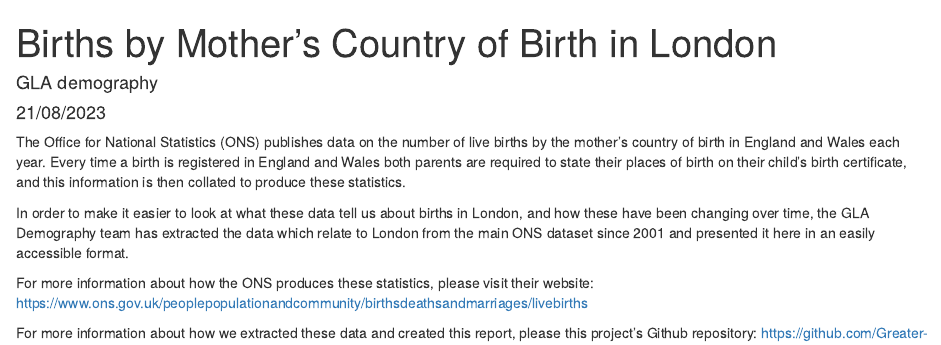
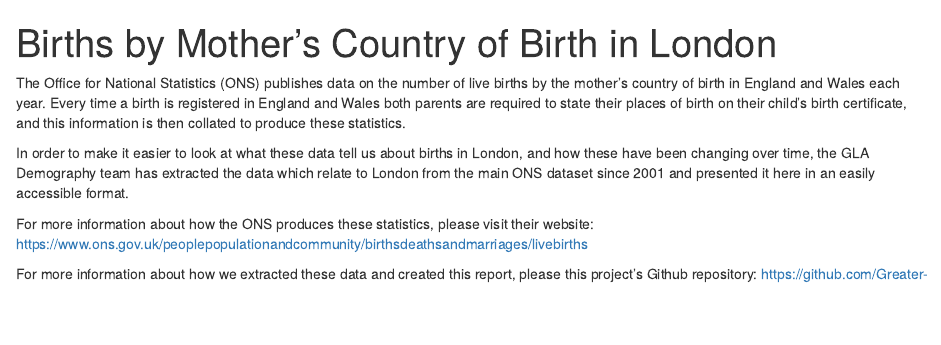
Before and after one commit to Greater-London-Authority/births_by_mothers_country_of_birth, an R Markdown document (births_by_mothers_country_of_birth_markdown.Rmd): the page in a window 1100 px wide, from its top. Rendered offline with R 4.5, knitr and Pandoc, with nearby package versions; some code elsewhere in the file could not run offline.

Commit message:
remove author name and date from markdown doc

```diff
--- a/births_by_mothers_country_of_birth_markdown.Rmd
+++ b/births_by_mothers_country_of_birth_markdown.Rmd
@@ -1,7 +1,5 @@
 ---
 title: "Births by Mother's Country of Birth in London"
-author: "GLA demography"
-date: "21/08/2023"
 output:
   html_document: default
   pdf_document: default
```
